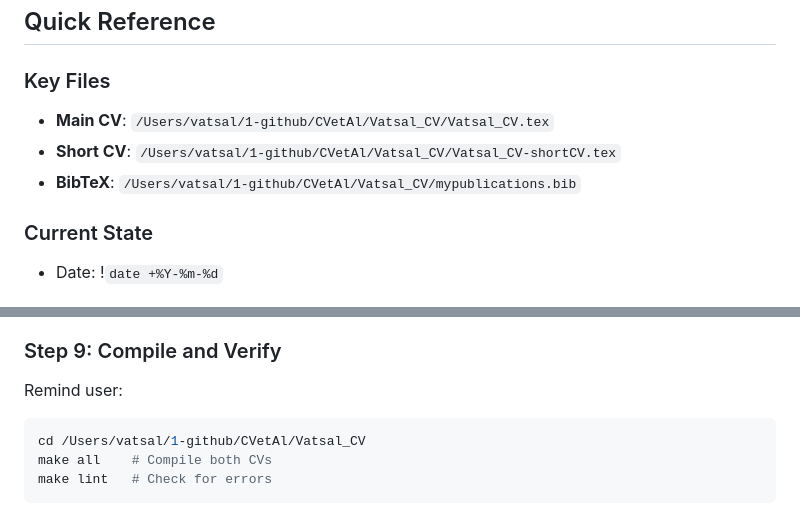
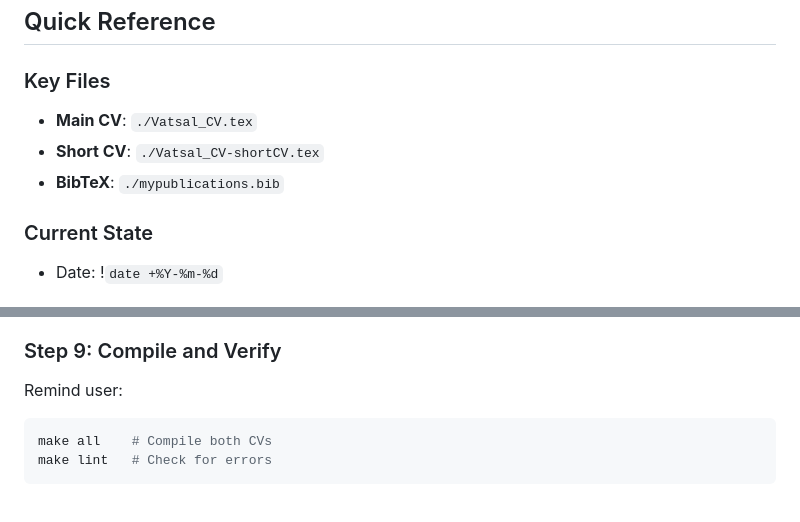
Before and after one commit to VatsalSy/Vatsal_CV, a Markdown page: .claude/commands/add-pub.md, 2 parts joined by grey strips. Drawn GitHub-style.

````diff
--- a/.claude/commands/add-pub.md
+++ b/.claude/commands/add-pub.md
@@ -13,9 +13,9 @@ Interactively add a new publication to all CV files with proper formatting.
 ## Quick Reference
 
 ### Key Files
-- **Main CV**: `/Users/vatsal/1-github/CVetAl/Vatsal_CV/Vatsal_CV.tex`
-- **Short CV**: `/Users/vatsal/1-github/CVetAl/Vatsal_CV/Vatsal_CV-shortCV.tex`
-- **BibTeX**: `/Users/vatsal/1-github/CVetAl/Vatsal_CV/mypublications.bib`
+- **Main CV**: `./Vatsal_CV.tex`
+- **Short CV**: `./Vatsal_CV-shortCV.tex`
+- **BibTeX**: `./mypublications.bib`
 
 ### Current State
 - Date: !`date +%Y-%m-%d`
@@ -154,7 +154,6 @@ After adding a published paper, remind user to check:
 
 Remind user:
 ```bash
-cd /Users/vatsal/1-github/CVetAl/Vatsal_CV
 make all    # Compile both CVs
 make lint   # Check for errors
 ```
````
Also changed, not shown: CLAUDE.md (+4 -36 lines).
